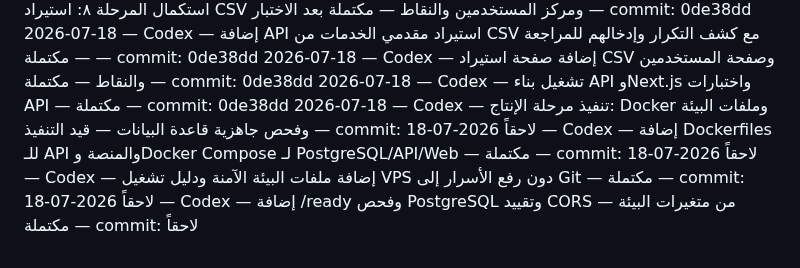
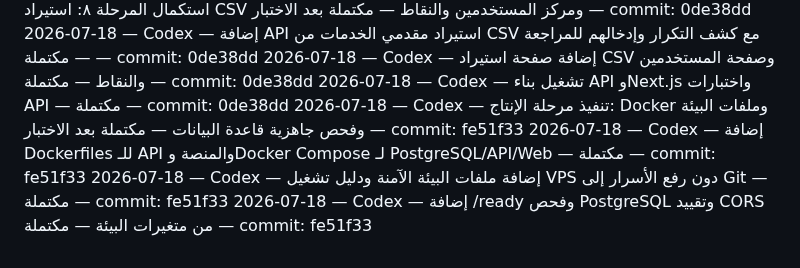
Before and after one commit to aarheemfrj/henaqena, a Markdown page: PROJECT_ACTIVITY_LOG.md, the part around the change. GitHub-like rendering.

Commit message:
docs: finalize production preparation log

```diff
--- a/PROJECT_ACTIVITY_LOG.md
+++ b/PROJECT_ACTIVITY_LOG.md
@@ -84,7 +84,7 @@
 2026-07-18 — Codex — إضافة API استيراد مقدمي الخدمات من CSV مع كشف التكرار وإدخالهم للمراجعة — مكتملة — commit: 0de38dd
 2026-07-18 — Codex — إضافة صفحة استيراد CSV وصفحة المستخدمين والنقاط — مكتملة — commit: 0de38dd
 2026-07-18 — Codex — تشغيل بناء API وNext.js واختبارات API — مكتملة — commit: 0de38dd
-2026-07-18 — Codex — تنفيذ مرحلة الإنتاج: Docker وملفات البيئة وفحص جاهزية قاعدة البيانات — قيد التنفيذ — commit: لاحقاً
-2026-07-18 — Codex — إضافة Dockerfiles للـ API والمنصة وDocker Compose لـ PostgreSQL/API/Web — مكتملة — commit: لاحقاً
-2026-07-18 — Codex — إضافة ملفات البيئة الآمنة ودليل تشغيل VPS دون رفع الأسرار إلى Git — مكتملة — commit: لاحقاً
-2026-07-18 — Codex — إضافة /ready وفحص PostgreSQL وتقييد CORS من متغيرات البيئة — مكتملة — commit: لاحقاً
+2026-07-18 — Codex — تنفيذ مرحلة الإنتاج: Docker وملفات البيئة وفحص جاهزية قاعدة البيانات — مكتملة بعد الاختبار — commit: fe51f33
+2026-07-18 — Codex — إضافة Dockerfiles للـ API والمنصة وDocker Compose لـ PostgreSQL/API/Web — مكتملة — commit: fe51f33
+2026-07-18 — Codex — إضافة ملفات البيئة الآمنة ودليل تشغيل VPS دون رفع الأسرار إلى Git — مكتملة — commit: fe51f33
+2026-07-18 — Codex — إضافة /ready وفحص PostgreSQL وتقييد CORS من متغيرات البيئة — مكتملة — commit: fe51f33
```
